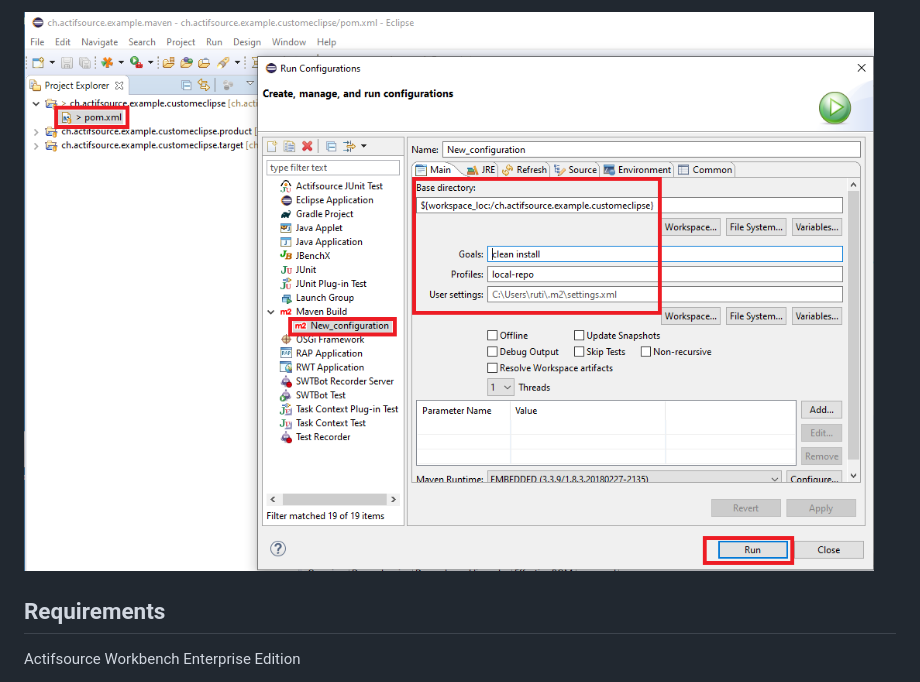
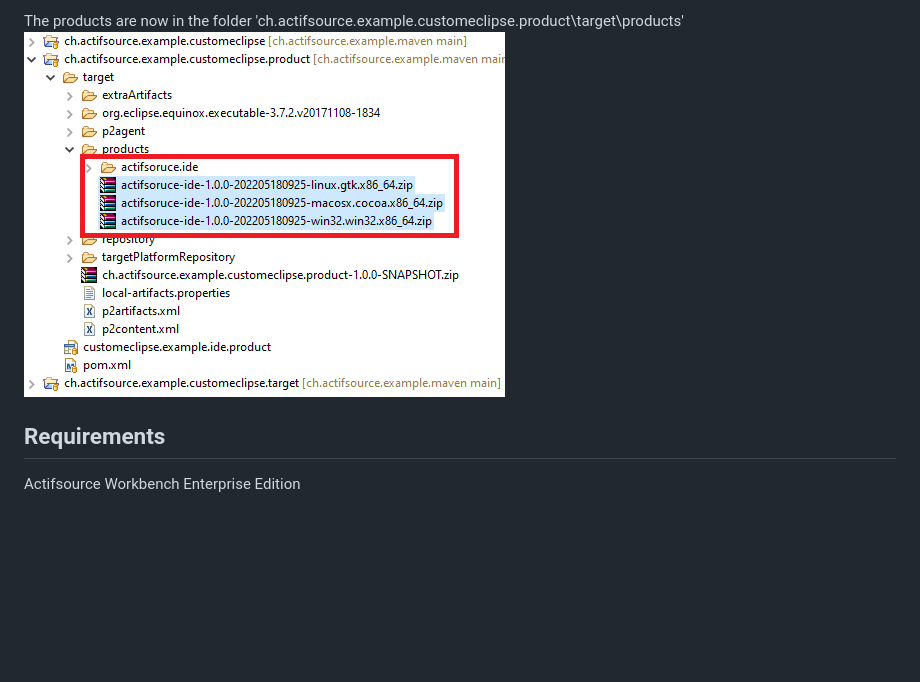
Before and after one commit to actifsource/ch.actifsource.example.maven, a Markdown page: ch.actifsource.example.maven.customeclipse/README.md, the part around one of its changes. Drawn GitHub-style; pictures changed too: ch.actifsource.example.maven.customeclipse/images/products.png (added), ch.actifsource.example.maven.customeclipse/images/runinsideeclipse.png; blank space fills up the shorter version.

```diff
--- a/ch.actifsource.example.maven.customeclipse/README.md
+++ b/ch.actifsource.example.maven.customeclipse/README.md
@@ -26,13 +35,6 @@ Content:
 
-
-
-
-
-
-
-![Model CIP Built-In](images/runinsideeclipse.png)
-
-
+The products are now in the folder 'ch.actifsource.example.customeclipse.product\target\products'
+![Eclipse run configuration](images/products.png)
 
 ## Requirements
 Actifsource Workbench Enterprise Edition
```
Also changed, not shown: other parts of ch.actifsource.example.maven.customeclipse/README.md (+15 -6 lines), ch.actifsource.example.maven.customeclipse/images/consolelog.png (added).
